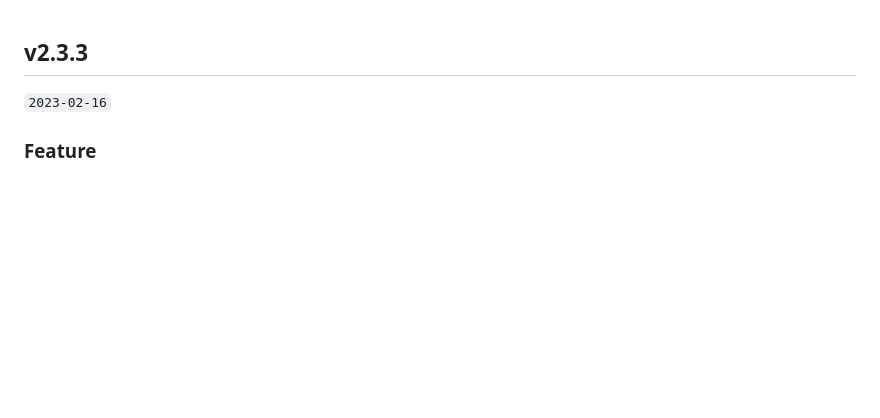
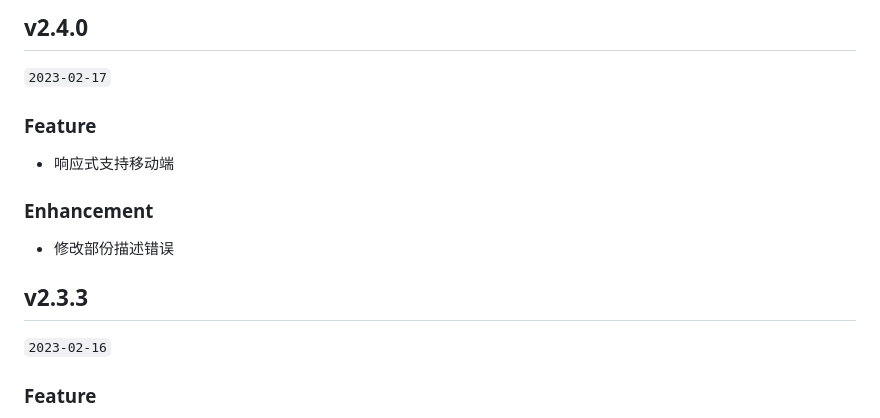
Before and after one commit to Chanzhaoyu/chatgpt-web, a Markdown page: CHANGELOG.md, the part around the change. Rendered like a GitHub page; blank space fills up the shorter version.

Commit message:
feat: 响应式支持移动端 (#49)
* feat: 响应式兼容 h5

* feat: 补充空状态

* feat: thinking

* chore: @vueuse/core 导致的类型检查错误

* chore: version 2.4.0

```diff
--- a/CHANGELOG.md
+++ b/CHANGELOG.md
@@ -1,3 +1,11 @@
+## v2.4.0
+
+`2023-02-17`
+
+### Feature
+- 响应式支持移动端
+### Enhancement
+- 修改部份描述错误
 ## v2.3.3
 
 `2023-02-16`
```
Also changed, not shown: README.md (+5 -3 lines), docs/c1.png (added), docs/c2.png (added), 12 other files.
